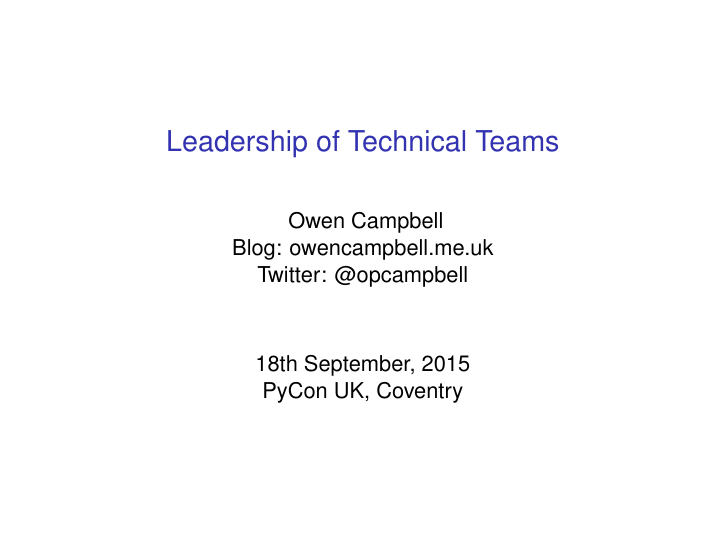
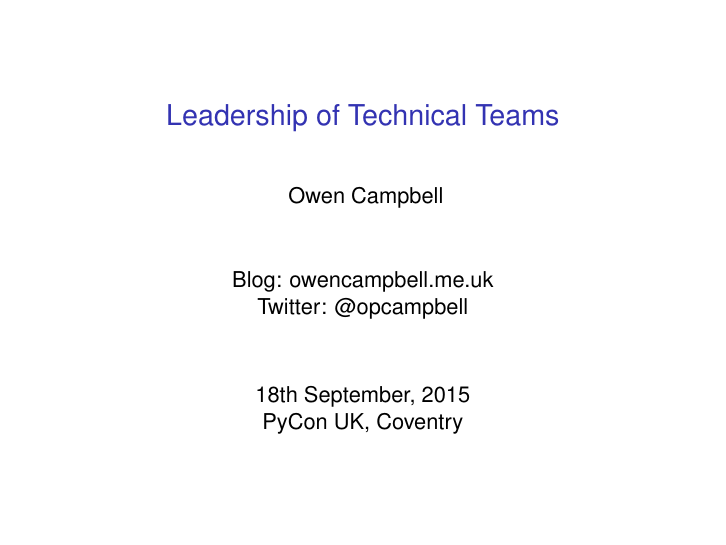
Before and after one commit to meatballs/talk-leadership-technical-teams, LaTeX slides (pyconuk2015.tex): page 1 of 15. Compiled offline with pdfLaTeX.

Commit message:
tweaks title page

```diff
--- a/pyconuk2015.tex
+++ b/pyconuk2015.tex
@@ -14,6 +14,7 @@
 \title{Leadership of Technical Teams}
 \author{
   Owen Campbell\\
+  \vspace{1cm}
   Blog: owencampbell.me.uk\\
   Twitter: @opcampbell\\
 }
```
